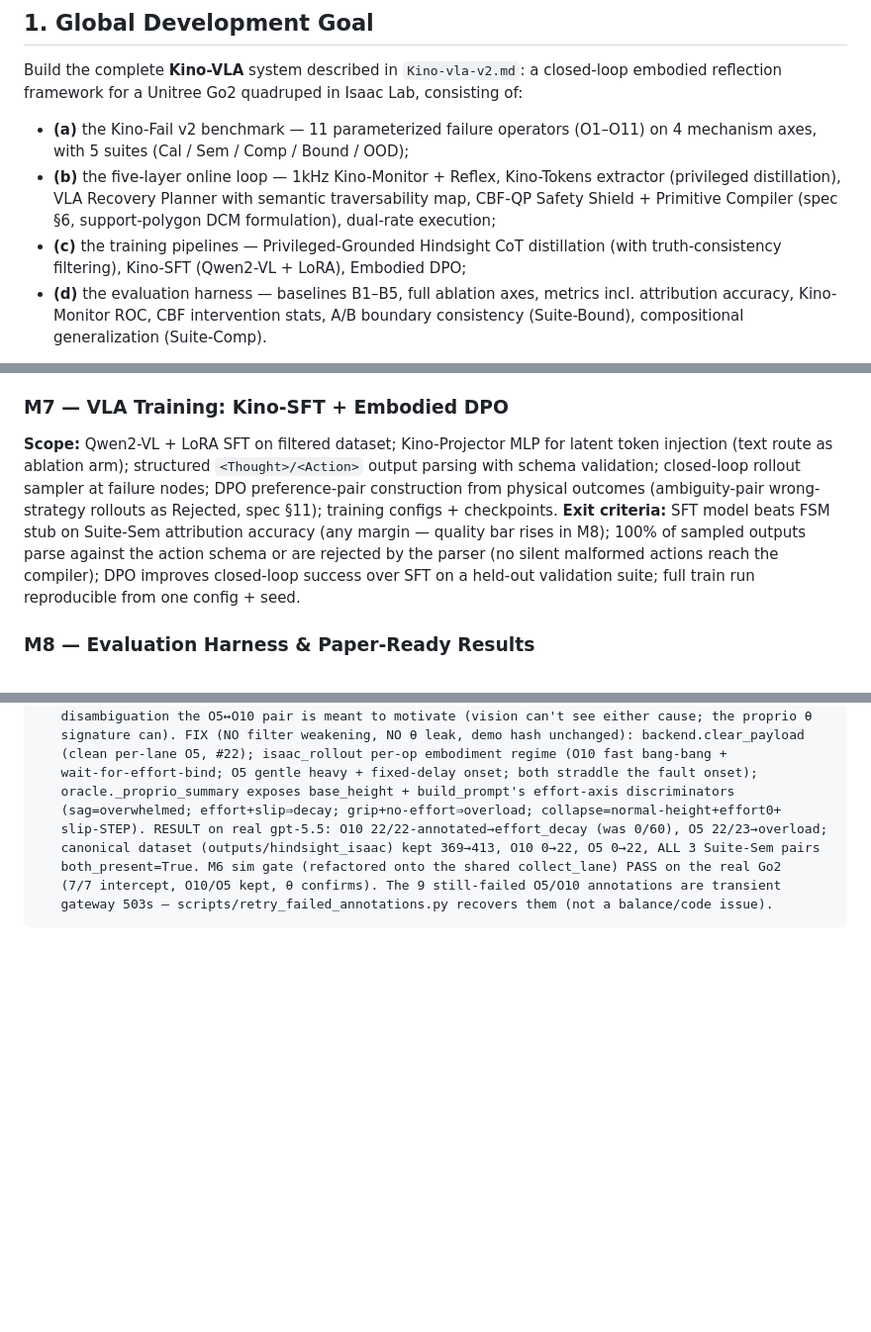
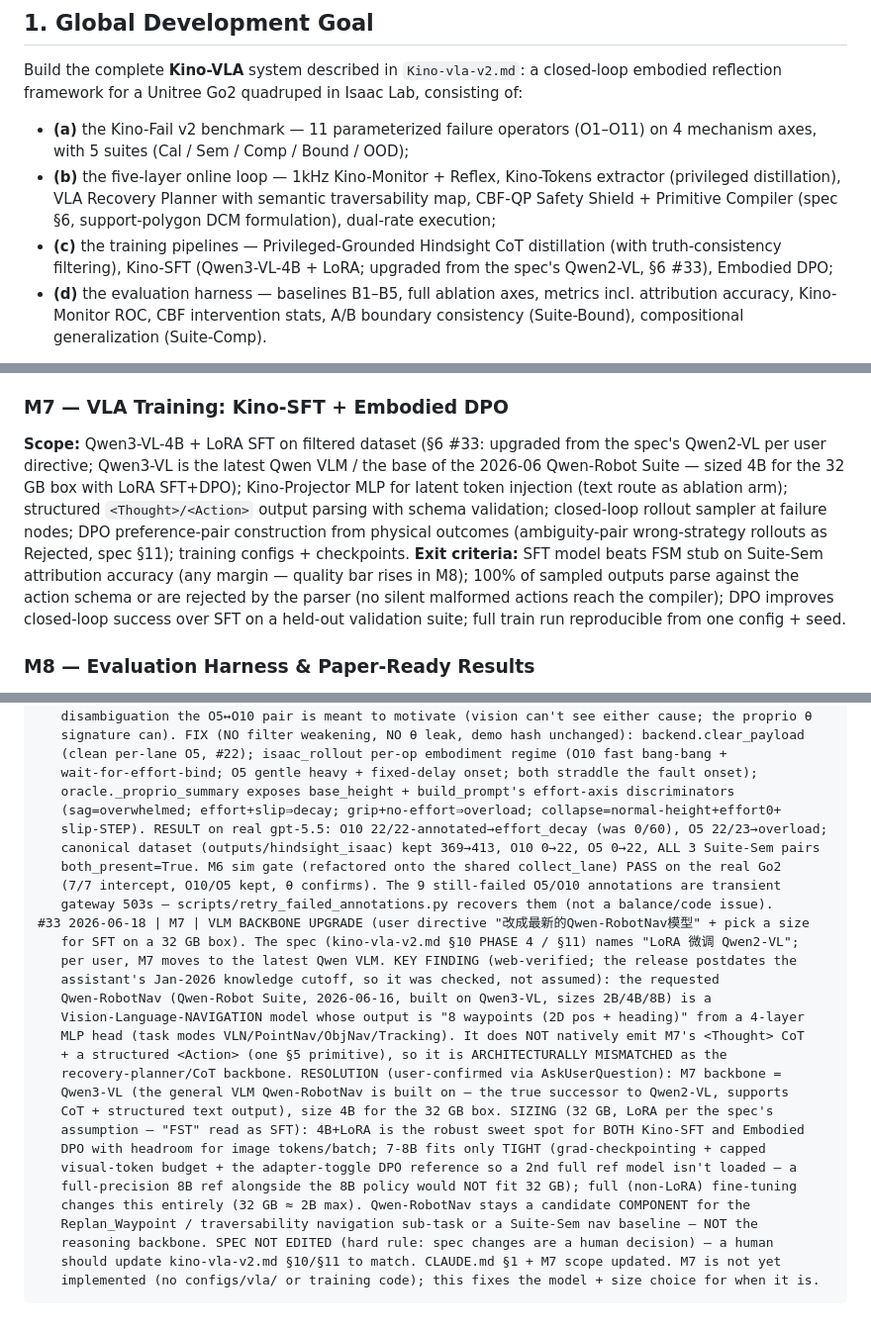
Before and after one commit to EurekaZang/KinoVLA, a Markdown page: CLAUDE.md, 3 parts joined by grey strips. Shown at 99% size. GitHub-like rendering; blank space fills up the shorter version.

Commit message:
docs(m7): set M7 backbone to Qwen3-VL-4B + LoRA; flag Qwen-RobotNav mismatch (#33)
User directive: move M7 off the spec's Qwen2-VL to the latest Qwen model, sized for
SFT on a 32 GB box. Web-checked (release postdates the Jan-2026 cutoff): the requested
Qwen-RobotNav is a Vision-Language-NAVIGATION model that outputs waypoint trajectories
from an MLP head — architecturally mismatched to M7's <Thought>/<Action> CoT + §5
structured-action output. So M7 adopts Qwen3-VL (the general VLM RobotNav is built on,
the true successor to Qwen2-VL), at 4B for 32 GB LoRA SFT + DPO. Qwen-RobotNav remains
a candidate component for the Replan_Waypoint nav sub-task / a Suite-Sem baseline.

Updated CLAUDE.md §1 + M7 scope; logged the deviation in §6 #33. The spec
(kino-vla-v2.md) is NOT edited (hard rule — a human should sync §10/§11). M7 is not
yet implemented, so this only fixes the model + size choice for when it is.

Co-Authored-By: Claude Opus 4.8 <noreply@anthropic.com>

````diff
--- a/CLAUDE.md
+++ b/CLAUDE.md
@@ -34,7 +34,7 @@ Build the complete **Kino-VLA** system described in `Kino-vla-v2.md`: a closed-l
 
 - **(a)** the Kino-Fail v2 benchmark — 11 parameterized failure operators (O1–O11) on 4 mechanism axes, with 5 suites (Cal / Sem / Comp / Bound / OOD);
 - **(b)** the five-layer online loop — 1kHz Kino-Monitor + Reflex, Kino-Tokens extractor (privileged distillation), VLA Recovery Planner with semantic traversability map, CBF-QP Safety Shield + Primitive Compiler (spec §6, support-polygon DCM formulation), dual-rate execution;
-- **(c)** the training pipelines — Privileged-Grounded Hindsight CoT distillation (with truth-consistency filtering), Kino-SFT (Qwen2-VL + LoRA), Embodied DPO;
+- **(c)** the training pipelines — Privileged-Grounded Hindsight CoT distillation (with truth-consistency filtering), Kino-SFT (Qwen3-VL-4B + LoRA; upgraded from the spec's Qwen2-VL, §6 #33), Embodied DPO;
 - **(d)** the evaluation harness — baselines B1–B5, full ablation axes, metrics incl. attribution accuracy, Kino-Monitor ROC, CBF intervention stats, A/B boundary consistency (Suite-Bound), compositional generalization (Suite-Comp).
 
 **Target venues:** RSS / CoRL / ICRA / IROS. Every engineering decision should be traceable to a claim in the spec — code that supports no claim should not exist.
@@ -231,7 +231,7 @@ Milestone checklist (mark `[x]` only when ALL exit criteria in Section 3 pass):
 
 ### M7 — VLA Training: Kino-SFT + Embodied DPO
 
-**Scope:** Qwen2-VL + LoRA SFT on filtered dataset; Kino-Projector MLP for latent token injection (text route as ablation arm); structured `<Thought>/<Action>` output parsing with schema validation; closed-loop rollout sampler at failure nodes; DPO preference-pair construction from physical outcomes (ambiguity-pair wrong-strategy rollouts as Rejected, spec §11); training configs + checkpoints. **Exit criteria:** SFT model beats FSM stub on Suite-Sem attribution accuracy (any margin — quality bar rises in M8); 100% of sampled outputs parse against the action schema or are rejected by the parser (no silent malformed actions reach the compiler); DPO improves closed-loop success over SFT on a held-out validation suite; full train run reproducible from one config + seed.
+**Scope:** Qwen3-VL-4B + LoRA SFT on filtered dataset (§6 #33: upgraded from the spec's Qwen2-VL per user directive; Qwen3-VL is the latest Qwen VLM / the base of the 2026-06 Qwen-Robot Suite — sized 4B for the 32 GB box with LoRA SFT+DPO); Kino-Projector MLP for latent token injection (text route as ablation arm); structured `<Thought>/<Action>` output parsing with schema validation; closed-loop rollout sampler at failure nodes; DPO preference-pair construction from physical outcomes (ambiguity-pair wrong-strategy rollouts as Rejected, spec §11); training configs + checkpoints. **Exit criteria:** SFT model beats FSM stub on Suite-Sem attribution accuracy (any margin — quality bar rises in M8); 100% of sampled outputs parse against the action schema or are rejected by the parser (no silent malformed actions reach the compiler); DPO improves closed-loop success over SFT on a held-out validation suite; full train run reproducible from one config + seed.
 
 ### M8 — Evaluation Harness & Paper-Ready Results
 
@@ -881,4 +881,24 @@ Milestone checklist (mark `[x]` only when ALL exit criteria in Section 3 pass):
    both_present=True. M6 sim gate (refactored onto the shared collect_lane) PASS on the real Go2
    (7/7 intercept, O10/O5 kept, θ confirms). The 9 still-failed O5/O10 annotations are transient
    gateway 503s — scripts/retry_failed_annotations.py recovers them (not a balance/code issue).
+#33 2026-06-18 | M7 | VLM BACKBONE UPGRADE (user directive "改成最新的Qwen-RobotNav模型" + pick a size
+   for SFT on a 32 GB box). The spec (kino-vla-v2.md §10 PHASE 4 / §11) names "LoRA 微调 Qwen2-VL";
+   per user, M7 moves to the latest Qwen VLM. KEY FINDING (web-verified; the release postdates the
+   assistant's Jan-2026 knowledge cutoff, so it was checked, not assumed): the requested
+   Qwen-RobotNav (Qwen-Robot Suite, 2026-06-16, built on Qwen3-VL, sizes 2B/4B/8B) is a
+   Vision-Language-NAVIGATION model whose output is "8 waypoints (2D pos + heading)" from a 4-layer
+   MLP head (task modes VLN/PointNav/ObjNav/Tracking). It does NOT natively emit M7's <Thought> CoT
+   + a structured <Action> (one §5 primitive), so it is ARCHITECTURALLY MISMATCHED as the
+   recovery-planner/CoT backbone. RESOLUTION (user-confirmed via AskUserQuestion): M7 backbone =
+   Qwen3-VL (the general VLM Qwen-RobotNav is built on — the true successor to Qwen2-VL, supports
+   CoT + structured text output), size 4B for the 32 GB box. SIZING (32 GB, LoRA per the spec's
+   assumption — "FST" read as SFT): 4B+LoRA is the robust sweet spot for BOTH Kino-SFT and Embodied
+   DPO with headroom for image tokens/batch; 7-8B fits only TIGHT (grad-checkpointing + capped
+   visual-token budget + the adapter-toggle DPO reference so a 2nd full ref model isn't loaded — a
+   full-precision 8B ref alongside the 8B policy would NOT fit 32 GB); full (non-LoRA) fine-tuning
+   changes this entirely (32 GB ≈ 2B max). Qwen-RobotNav stays a candidate COMPONENT for the
+   Replan_Waypoint / traversability navigation sub-task or a Suite-Sem nav baseline — NOT the
+   reasoning backbone. SPEC NOT EDITED (hard rule: spec changes are a human decision) — a human
+   should update kino-vla-v2.md §10/§11 to match. CLAUDE.md §1 + M7 scope updated. M7 is not yet
+   implemented (no configs/vla/ or training code); this fixes the model + size choice for when it is.
 ```
````
